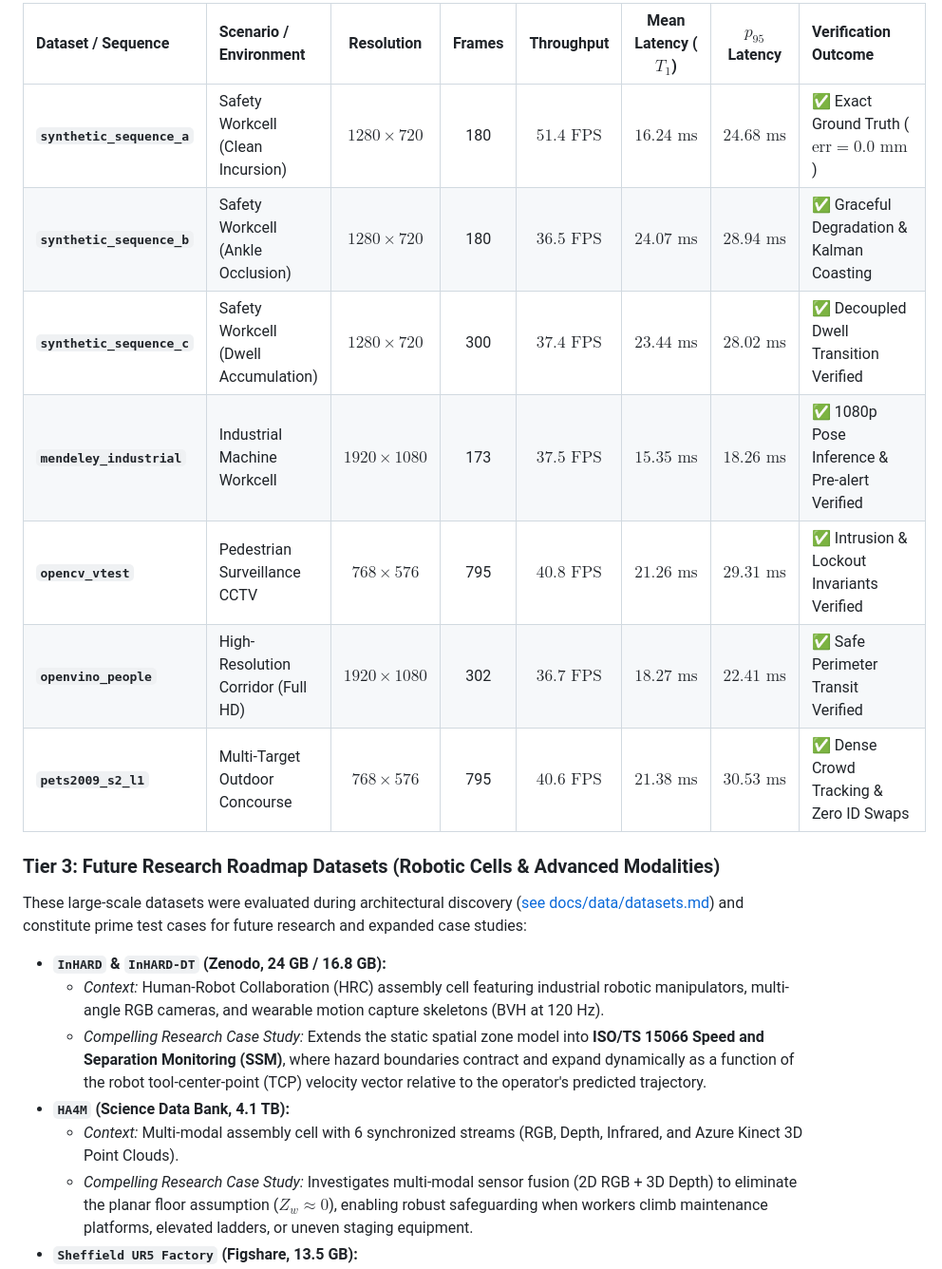
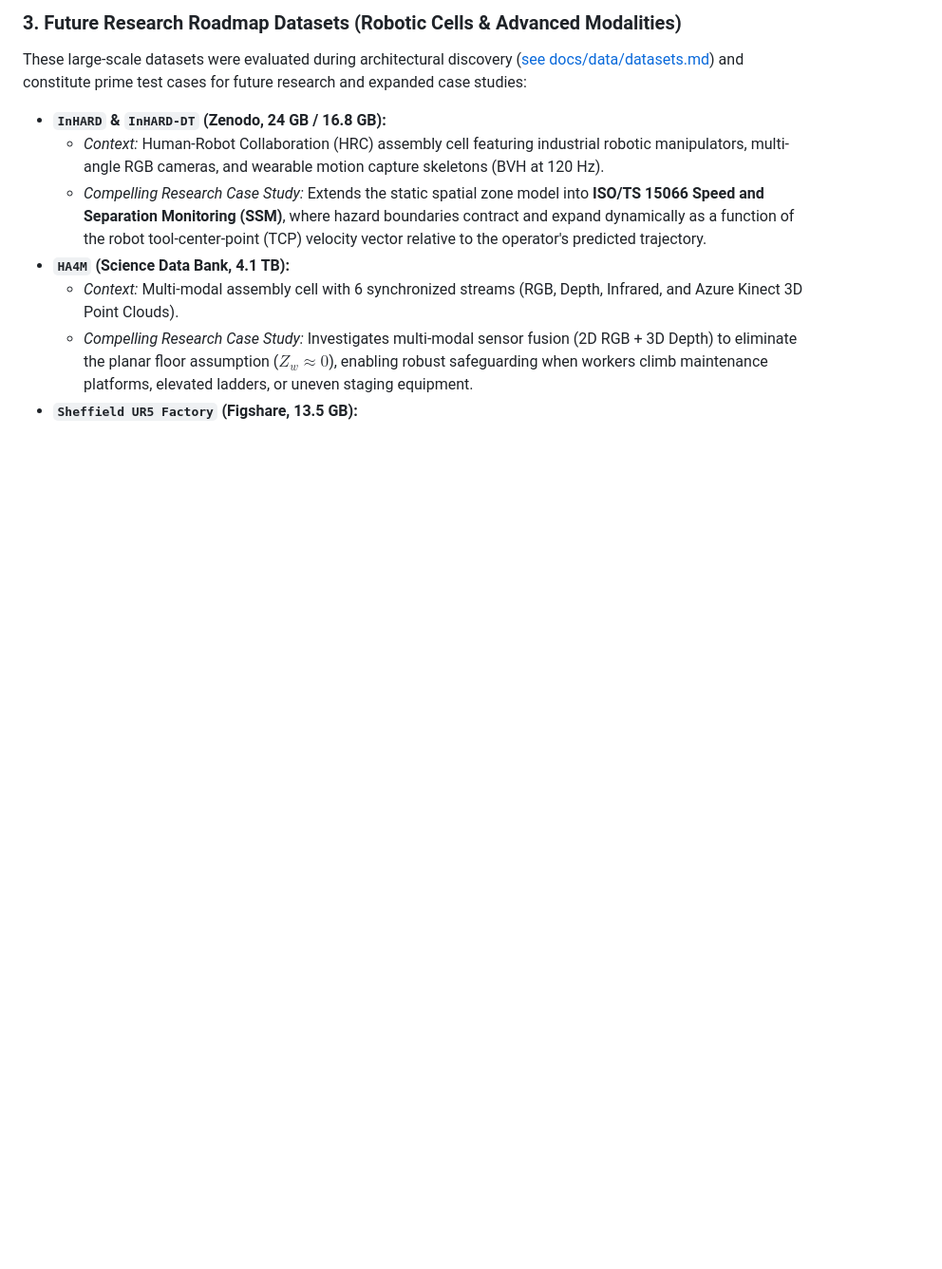
Before and after one commit to LeanoA/edge-vision-zone-monitor, a Markdown page: README.md, the part around one of its changes. Shown at 95% size. Rendered like a GitHub page; blank space fills up the shorter version.

Commit message:
docs(readme): segregate scientific benchmark matrix from functional edge-case suite

```diff
--- a/README.md
+++ b/README.md
@@ -458,15 +477,5 @@ python scripts/run_dataset_test.py --dataset mendeley_industrial --no-display
 
-| Dataset / Sequence | Scenario / Environment | Resolution | Frames | Throughput | Mean Latency ($T_1$) | $p_{95}$ Latency | Verification Outcome |
-| :--- | :--- | :---: | :---: | :---: | :---: | :---: | :--- |
-| **`synthetic_sequence_a`** | Safety Workcell (Clean Incursion) | $1280 \times 720$ | 180 | $51.4\text{ FPS}$ | $16.24\text{ ms}$ | $24.68\text{ ms}$ | ✅ Exact Ground Truth ($\text{err} = 0.0\text{ mm}$) |
-| **`synthetic_sequence_b`** | Safety Workcell (Ankle Occlusion) | $1280 \times 720$ | 180 | $36.5\text{ FPS}$ | $24.07\text{ ms}$ | $28.94\text{ ms}$ | ✅ Graceful Degradation & Kalman Coasting |
-| **`synthetic_sequence_c`** | Safety Workcell (Dwell Accumulation) | $1280 \times 720$ | 300 | $37.4\text{ FPS}$ | $23.44\text{ ms}$ | $28.02\text{ ms}$ | ✅ Decoupled Dwell Transition Verified |
-| **`mendeley_industrial`** | Industrial Machine Workcell | $1920 \times 1080$ | 173 | $37.5\text{ FPS}$ | $15.35\text{ ms}$ | $18.26\text{ ms}$ | ✅ 1080p Pose Inference & Pre-alert Verified |
-| **`opencv_vtest`** | Pedestrian Surveillance CCTV | $768 \times 576$ | 795 | $40.8\text{ FPS}$ | $21.26\text{ ms}$ | $29.31\text{ ms}$ | ✅ Intrusion & Lockout Invariants Verified |
-| **`openvino_people`** | High-Resolution Corridor (Full HD) | $1920 \times 1080$ | 302 | $36.7\text{ FPS}$ | $18.27\text{ ms}$ | $22.41\text{ ms}$ | ✅ Safe Perimeter Transit Verified |
-| **`pets2009_s2_l1`** | Multi-Target Outdoor Concourse | $768 \times 576$ | 795 | $40.6\text{ FPS}$ | $21.38\text{ ms}$ | $30.53\text{ ms}$ | ✅ Dense Crowd Tracking & Zero ID Swaps |
-
-### Tier 3: Future Research Roadmap Datasets (Robotic Cells & Advanced Modalities)
+### 3. Future Research Roadmap Datasets (Robotic Cells & Advanced Modalities)
 These large-scale datasets were evaluated during architectural discovery ([see docs/data/datasets.md](docs/data/datasets.md)) and constitute prime test cases for future research and expanded case studies:
 
 * **`InHARD` & `InHARD-DT` (Zenodo, 24 GB / 16.8 GB):**
```
Also changed, not shown: other parts of README.md (+34 -15 lines), odd/tasks/readme-quickstart-and-mvp-purge.md (+2 -2 lines).
